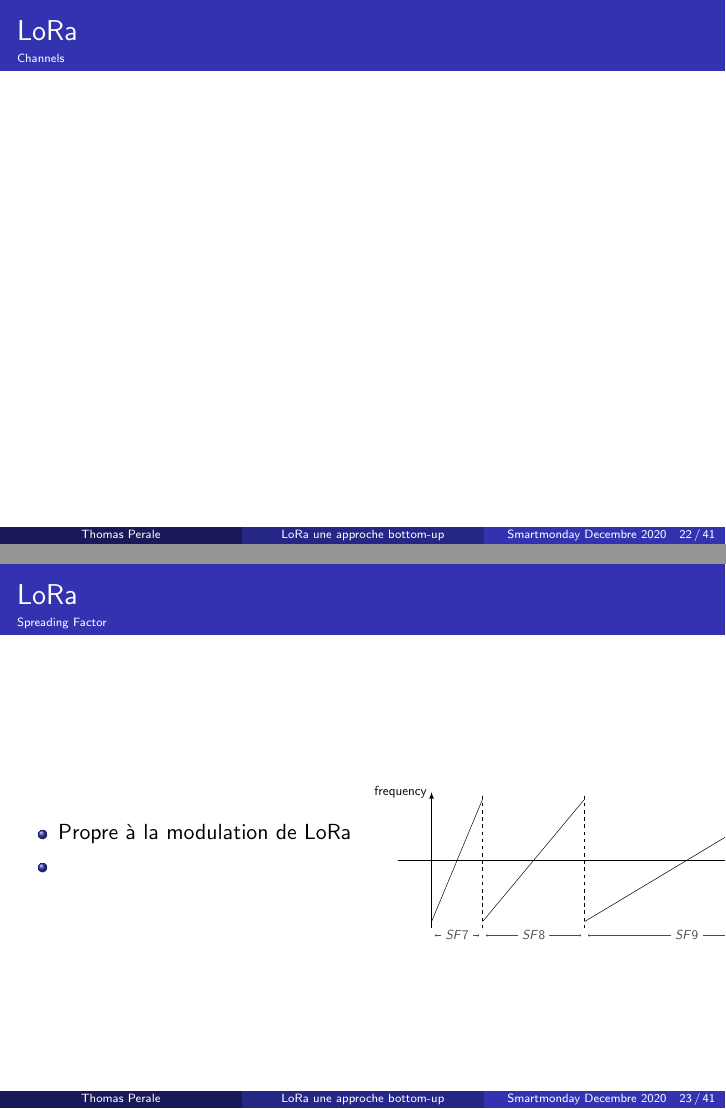
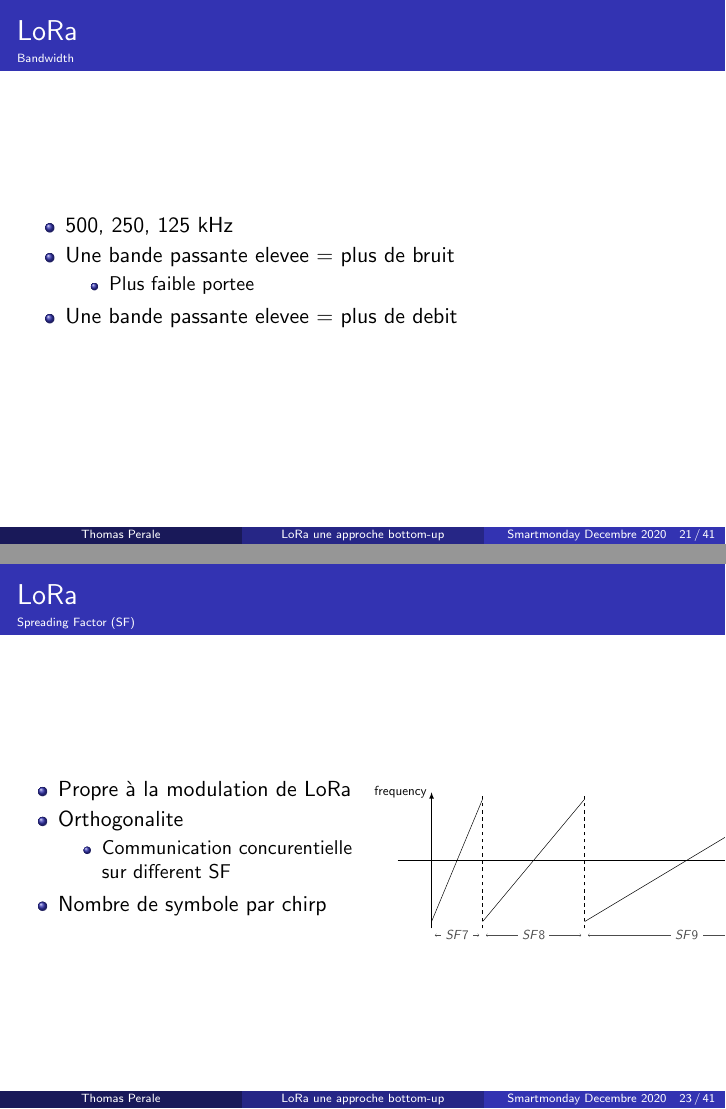
Before and after one commit to tperale/smartmonday-12-20, LaTeX slides (presentation.tex/index.tex, which reads presentation.tex/lora.tex): pages 24 and 25 of 43 before the commit and pages 23 and 25 of 43 after it, joined at a grey line. Compiled offline with pdfLaTeX.

Commit message:
lora: update on lora param

```diff
--- a/presentation.tex/lora.tex
+++ b/presentation.tex/lora.tex
@@ -146,6 +146,14 @@ Comment transmettre de l'information numerique avec une radio ?
 
 \begin{frame}{LoRa}
 \framesubtitle{Bandwidth}
+\begin{itemize}
+  \item 500, 250, 125 kHz
+  \item Une bande passante elevee $=$ plus de bruit
+  \begin{itemize}
+    \item Plus faible portee
+  \end{itemize}
+  \item Une bande passante elevee $=$ plus de debit
+\end{itemize}
 \end{frame}
 
 \begin{frame}{LoRa}
@@ -153,12 +161,16 @@ Comment transmettre de l'information numerique avec une radio ?
 \end{frame}
 
 \begin{frame}{LoRa}
-\framesubtitle{Spreading Factor}
+\framesubtitle{Spreading Factor (SF)}
 \begin{columns}
   \begin{column}{0.5\textwidth}
     \begin{itemize}
       \item Propre à la modulation de LoRa
-      \item
+      \item Orthogonalite
+      \begin{itemize}
+        \item Communication concurentielle sur different SF
+      \end{itemize}
+      \item Nombre de symbole par chirp
     \end{itemize}
   \end{column}
   \begin{column}{0.5\textwidth}
```
